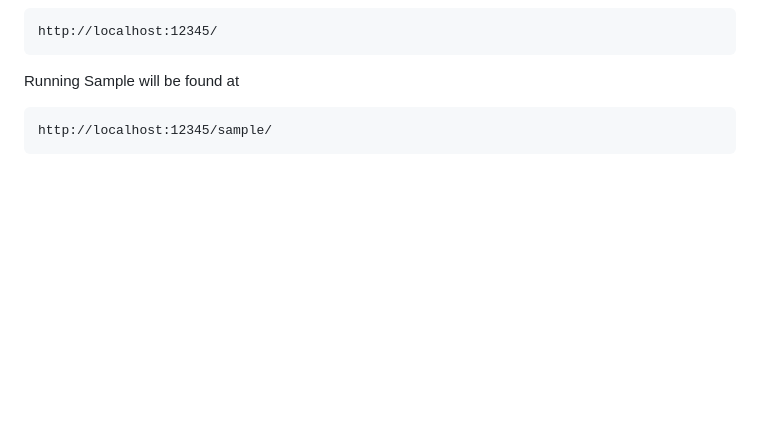
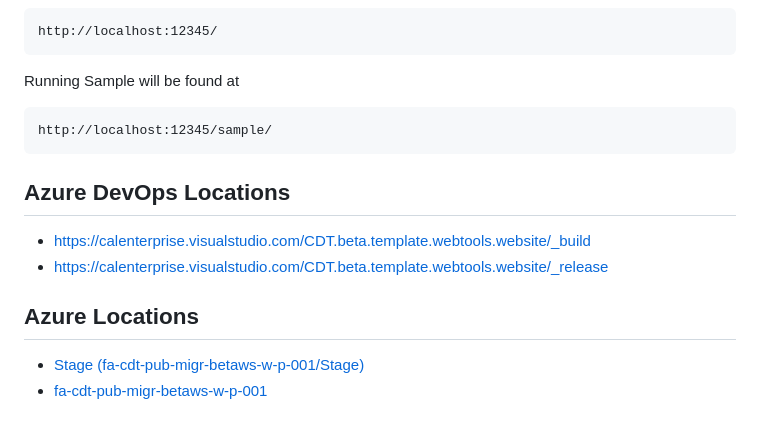
Before and after one commit to Office-of-Digital-Services/cagov-form-post-service, a Markdown page: README.md, the part around the change. Drawn GitHub-style; blank space fills up the shorter version.

Commit message:
better docs

```diff
--- a/README.md
+++ b/README.md
@@ -129,3 +129,13 @@ All relevant links will be running at
 Running Sample will be found at
 
     http://localhost:12345/sample/
+
+## Azure DevOps Locations
+
+- https://calenterprise.visualstudio.com/CDT.beta.template.webtools.website/_build
+- https://calenterprise.visualstudio.com/CDT.beta.template.webtools.website/_release
+
+## Azure Locations
+
+- [Stage (fa-cdt-pub-migr-betaws-w-p-001/Stage)](https://portal.azure.com/#@digitalca.onmicrosoft.com/resource/subscriptions/005fa005-b981-47d8-8b39-5b82adf6569c/resourceGroups/rg-cdt-pub-migr-webstandards-w-p-001/providers/Microsoft.Web/sites/fa-cdt-pub-migr-betaws-w-p-001/slots/Stage/appServices)
+- [fa-cdt-pub-migr-betaws-w-p-001](https://portal.azure.com/#@digitalca.onmicrosoft.com/resource/subscriptions/005fa005-b981-47d8-8b39-5b82adf6569c/resourceGroups/RG-CDT-PUB-MIGR-WebStandards-W-P-001/providers/Microsoft.Web/sites/fa-cdt-pub-migr-betaws-w-p-001/appServices)
```
